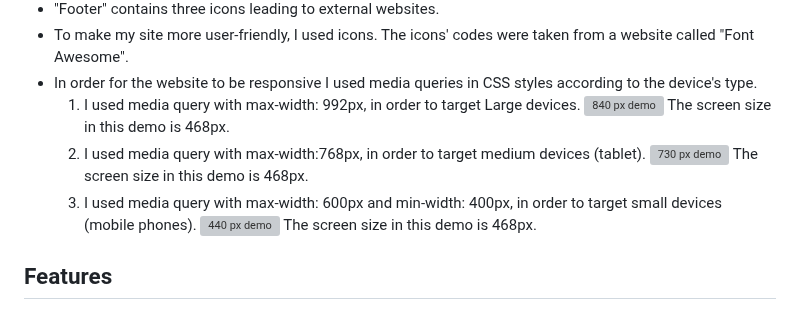
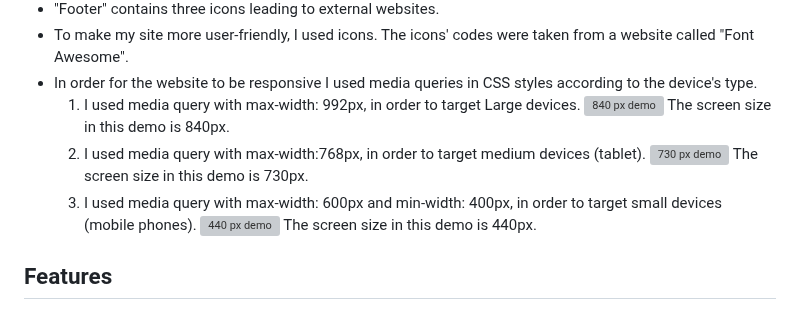
Before and after one commit to milla56/Bootstrap-Portfolio, a Markdown page: README.md, the part around the change. Rendered like a GitHub page; grey boxes are pictures that could not be loaded.

```diff
--- a/README.md
+++ b/README.md
@@ -35,13 +35,13 @@
 - In order for the website to be responsive I used media queries in CSS styles according to the device's type.
    1.  I used media query with max-width: 992px, in order to target Large devices.
     ![840 px demo](./screenshot/840px.gif)
-   The screen size in this demo is 468px.
+   The screen size in this demo is 840px.
     2.  I used media query with max-width:768px, in order to target medium devices (tablet).
     ![730 px demo](./screenshot/730px.gif)
-   The screen size in this demo is 468px.
+   The screen size in this demo is 730px.
    3.  I used media query with max-width: 600px and min-width: 400px, in order to target small devices (mobile phones).
     ![440 px demo](./screenshot/440px.gif)
-   The screen size in this demo is 468px.
+   The screen size in this demo is 440px.
 
 
  ## Features
```
